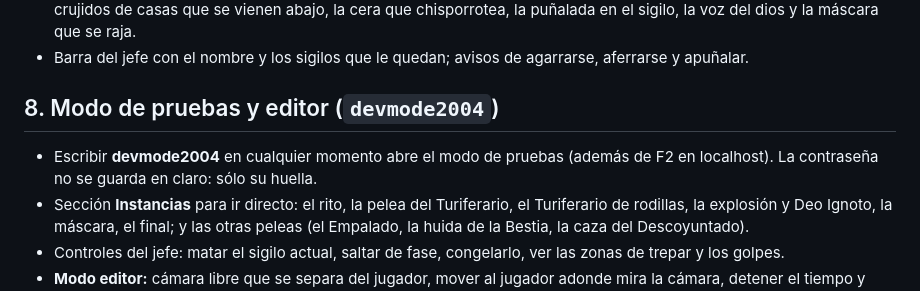
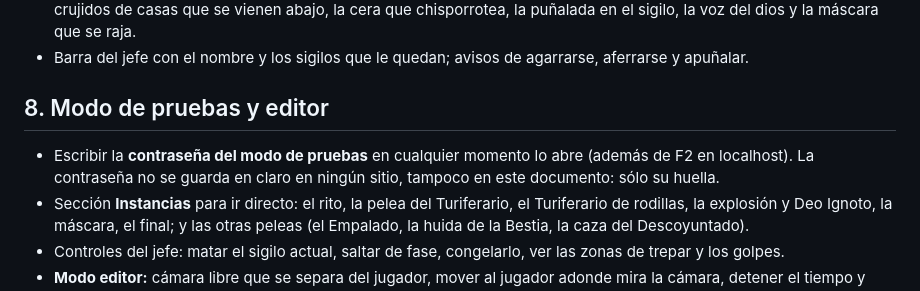
Before and after one commit to Noel619/Dawn-of-Braga, a Markdown page: PLAN_JEFE_FINAL.md, the part around the change. GitHub-like rendering.

Commit message:
Plan del jefe final: sin la contraseña del modo de pruebas escrita en claro
Co-Authored-By: Claude Opus 5.5 <noreply@anthropic.com>
Claude-Session: https://claude.ai/code/session_0148hoYeXvRupMFRUxV5ntLo

```diff
--- a/PLAN_JEFE_FINAL.md
+++ b/PLAN_JEFE_FINAL.md
@@ -181,10 +181,10 @@ siempre. La nave reventada es otra versión de la catedral, con la escalera de l
   sigilo, la voz del dios y la máscara que se raja.
 - Barra del jefe con el nombre y los sigilos que le quedan; avisos de agarrarse, aferrarse y apuñalar.
 
-## 8. Modo de pruebas y editor (`devmode2004`)
+## 8. Modo de pruebas y editor
 
-- Escribir **devmode2004** en cualquier momento abre el modo de pruebas (además de F2 en localhost). La
-  contraseña no se guarda en claro: sólo su huella.
+- Escribir la **contraseña del modo de pruebas** en cualquier momento lo abre (además de F2 en localhost).
+  La contraseña no se guarda en claro en ningún sitio, tampoco en este documento: sólo su huella.
 - Sección **Instancias** para ir directo: el rito, la pelea del Turiferario, el Turiferario de
   rodillas, la explosión y Deo Ignoto, la máscara, el final; y las otras peleas (el Empalado, la huida
   de la Bestia, la caza del Descoyuntado).
```
